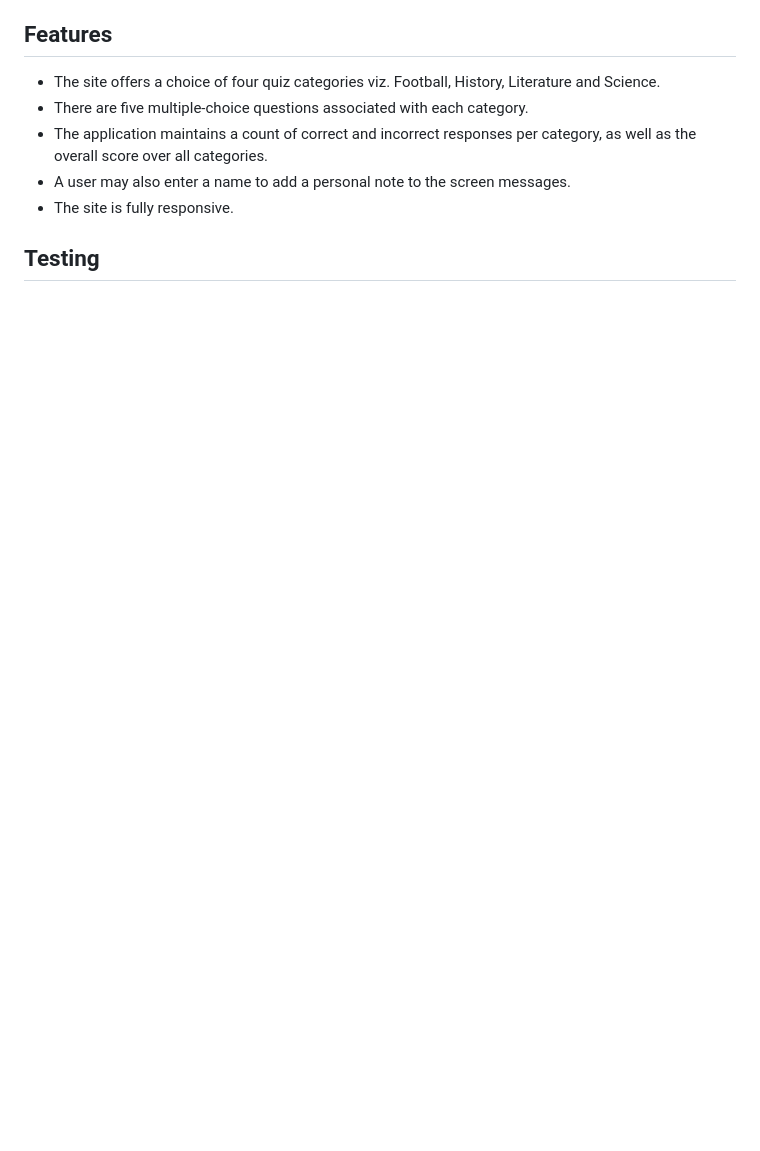
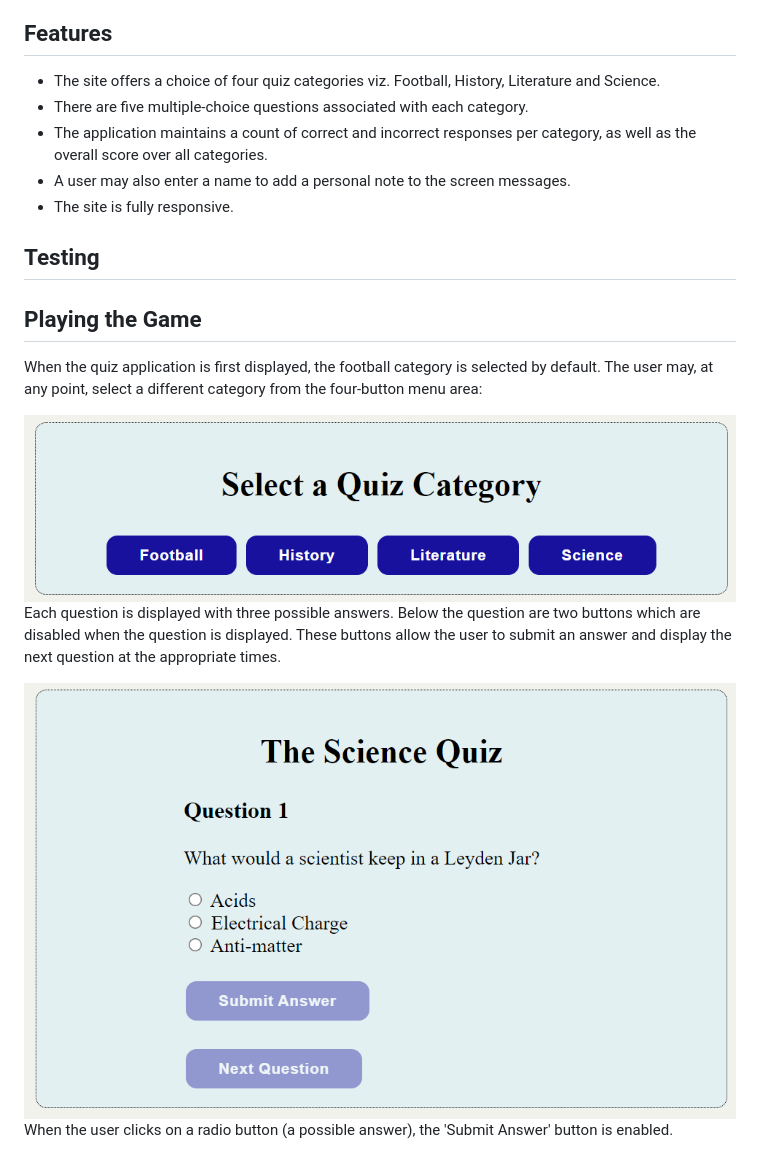
Before and after one commit to KevinChristopherButler/quiz, a Markdown page: README.md, the part around one of its changes. GitHub-like rendering; pictures changed too: assets/images/displayQuestion.PNG (added), assets/images/menuArea.PNG (added); blank space fills up the shorter version.

Commit message:
Expand README content with screen captures

```diff
--- a/README.md
+++ b/README.md
@@ -19,3 +19,17 @@ ensures that specialist knowledge is not required to complete any category.
 
 
 ## Testing
+
+## Playing the Game
+
+When the quiz application is first displayed, the football category is selected by default. The user may, at any point, select
+a different category from the four-button menu area:
+
+<img src="./assets/images/menuArea.PNG" alt="The menu area">
+
+Each question is displayed with three possible answers. Below the question are two buttons which are disabled when the question is displayed. These buttons allow the user to submit an answer and display the next question at the appropriate times.
+
+<img src="./assets/images/displayQuestion.PNG" alt="A question when displayed initially">
+
+When the user clicks on a radio button (a possible answer), the 'Submit Answer' button is enabled.
+
```
Also changed, not shown: other parts of README.md (+14 -0 lines), assets/images/checkedAnswer.PNG (added), assets/images/getPersonal.PNG (added), assets/images/scoreboard.PNG (added), assets/images/selectAnswer.PNG (added).
